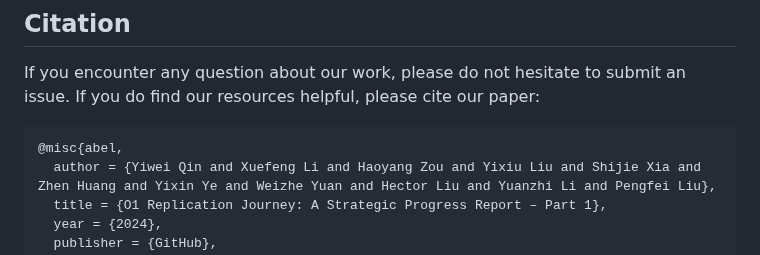
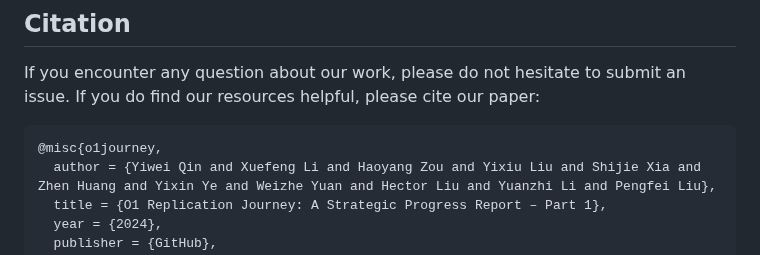
Before and after one commit to GAIR-NLP/O1-Journey, a Markdown page: README.md, the part around the change. Rendered like a GitHub page.

````diff
--- a/README.md
+++ b/README.md
@@ -226,7 +226,7 @@ If you are interested in our project and would like to join us, feel free to sen
 If you encounter any question about our work, please do not hesitate to submit an issue. If you do find our resources helpful, please cite our paper:
 
 ```
-@misc{abel,
+@misc{o1journey,
   author = {Yiwei Qin and Xuefeng Li and Haoyang Zou and Yixiu Liu and Shijie Xia and Zhen Huang and Yixin Ye and Weizhe Yuan and Hector Liu and Yuanzhi Li and Pengfei Liu},
   title = {O1 Replication Journey: A Strategic Progress Report – Part 1},
   year = {2024},
````
